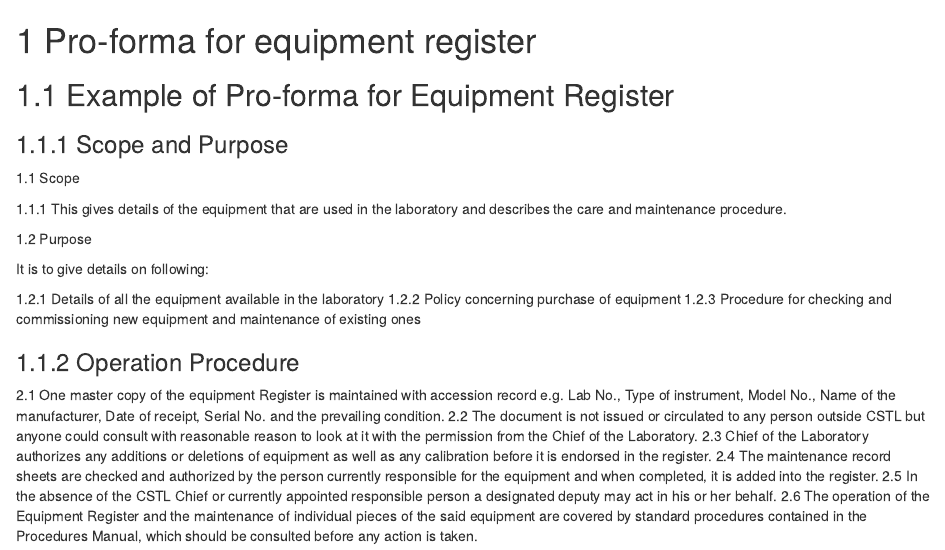
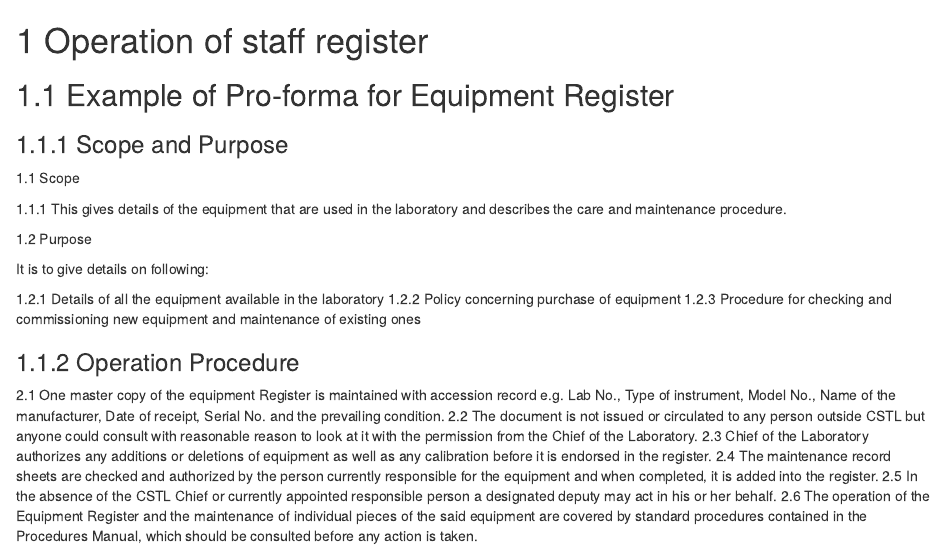
Before and after one commit to DeependraD/sop_seed_lab, an R Markdown document (03-operation_of_staff_register.Rmd): the page in a window 1100 px wide, from its top. Rendered offline with R 4.5, knitr and Pandoc, with nearby package versions; drawn as R Markdown's standard HTML page in place of the format the file asks for.

Commit message:
Renamed a bunch of files

```diff
--- a/03-pro-forma_for_equipment_register.Rmd
+++ b/03-operation_of_staff_register.Rmd
@@ -1,4 +1,4 @@
-# Pro-forma for equipment register
+# Operation of staff register
 
 ## Example of Pro-forma for Equipment Register
 
```
Also changed, not shown: 04-operation_of_staff_register.Rmd (deleted, +0 -1 lines), 04-operation_and_calibration_of_blowers.Rmd (renamed from 05-operation_and_calibration_of_blowers.Rmd), 05-use_and_calibration_of_balances.Rmd (renamed from 06-use_and_calibration_of_balances.Rmd), 06-use_and_calibration_of_thermometers.Rmd (renamed from 07-use_and_calibration_of_thermometers.Rmd), 07-seed_registration_system.Rmd (renamed from 08-seed_registration_system.Rmd), 08-sample_mixing_calibration_of_dividers_and_operation_of_seed_divider_register.Rmd (renamed from 09-sample_mixing_calibration_of_dividers_and_operation_of_seed_divider_register.Rmd), 10-physical_purity_test.Rmd (renamed from 11-physical_purity_test.Rmd), 11-germination_test.Rmd (renamed from 12-germination_test.Rmd), 12-determination_of_seed_moisture_content.Rmd (renamed from 13-determination_of_seed_moisture_content.Rmd), 13-determination_of_other_seed_number.Rmd (renamed from 14-determination_of_other_seed_number.Rmd), 14-determination_of_thousand_seed_weight.Rmd (renamed from 15-determination_of_thousand_seed_weight.Rmd), 15-tetrazolium_test.Rmd (renamed from 16-tetrazolium_test.Rmd), 16-variation_in_seed_testing_and_the_use_of_tolerances_and_limits_of_variation.Rmd (renamed from 17-variation_in_seed_testing_and_the_use_of_tolerances_and_limits_of_variation.Rmd), 17-production_and_control_of_media.Rmd (renamed from 18-production_and_control_of_media.Rmd), 5 more files.
